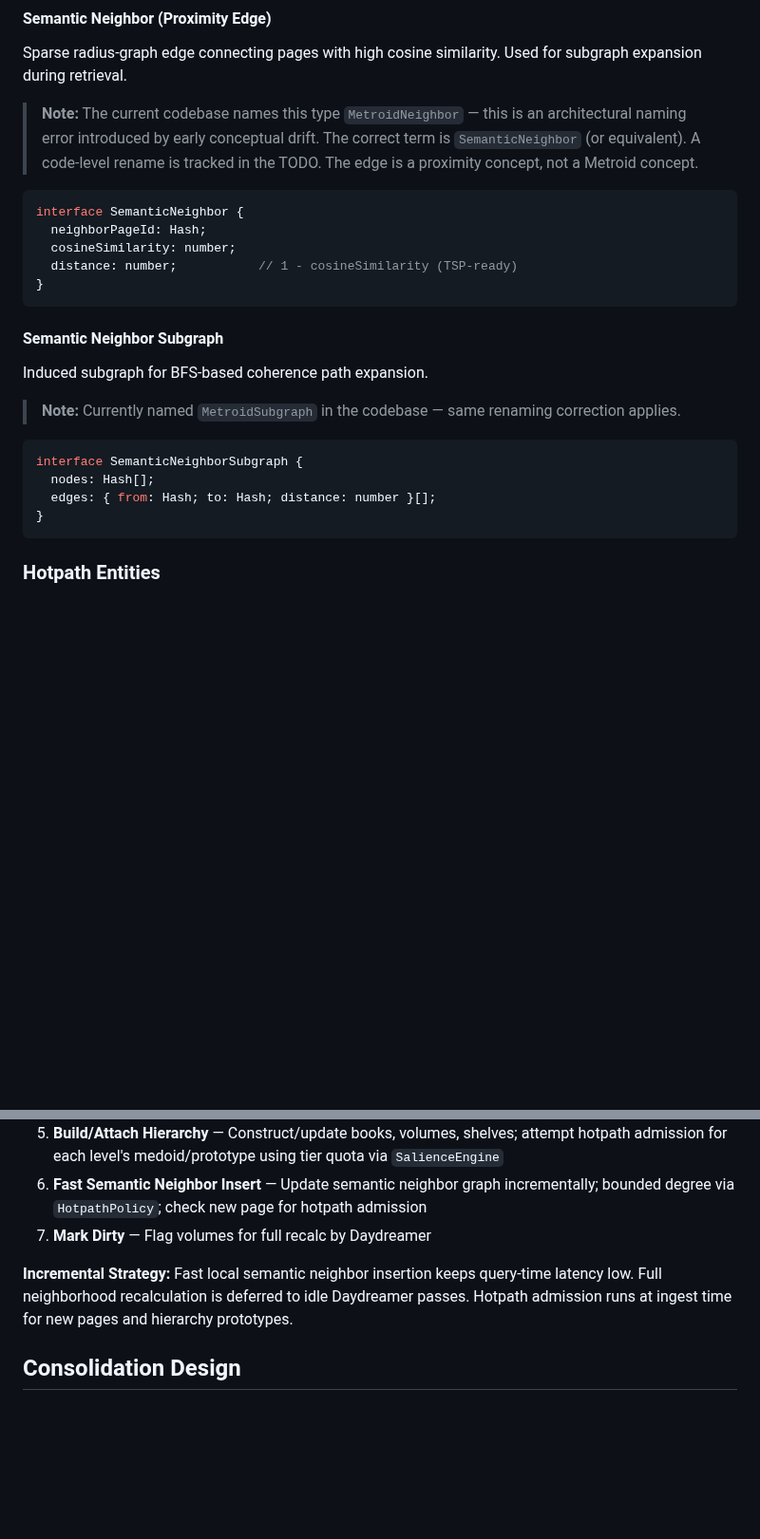
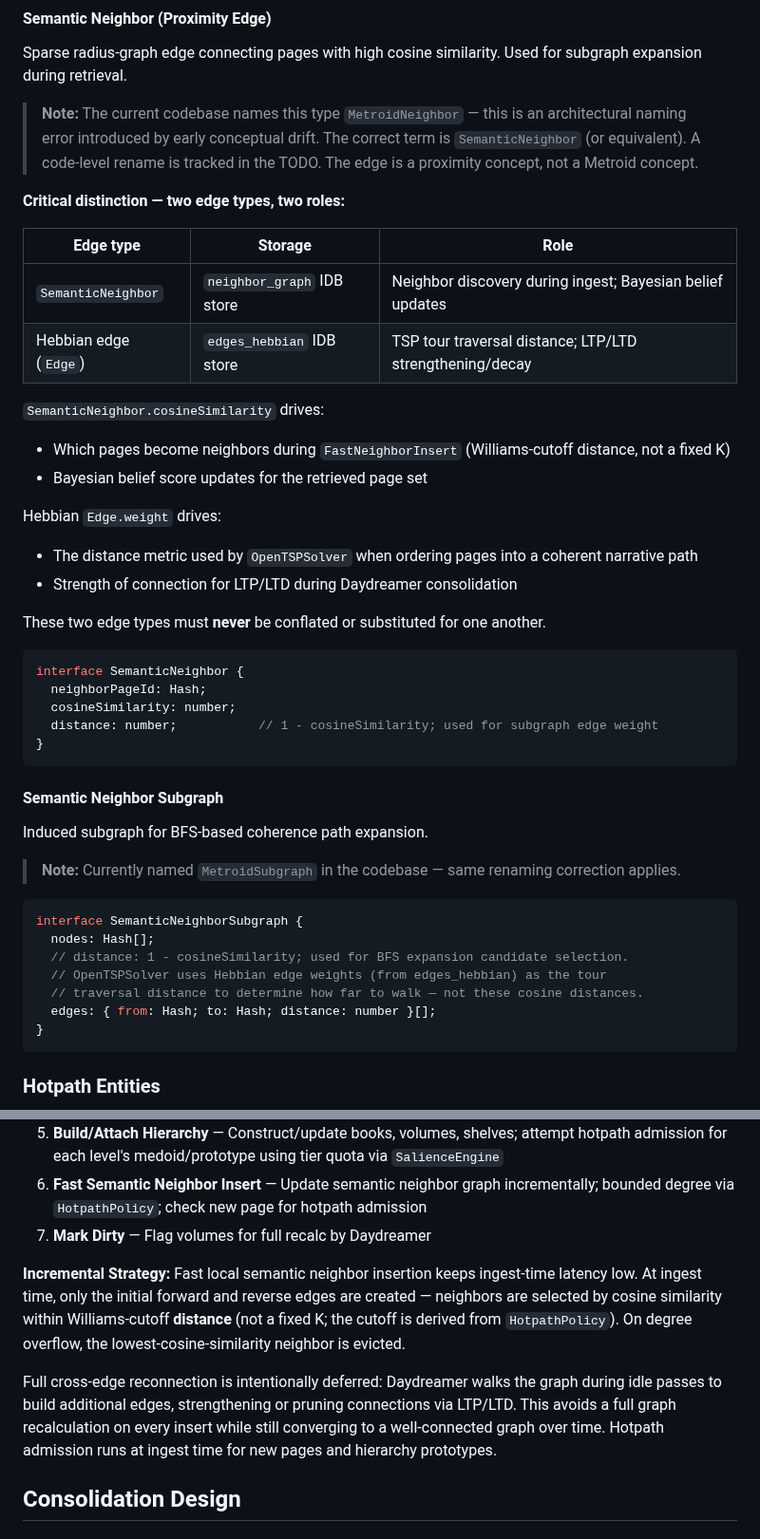
Before and after one commit to devlux76/cortex, a Markdown page: DESIGN.md, 2 parts joined by grey strips. Shown at 95% size. Drawn GitHub-style; blank space fills up the shorter version.

````diff
--- a/DESIGN.md
+++ b/DESIGN.md
@@ -434,11 +434,28 @@ Sparse radius-graph edge connecting pages with high cosine similarity. Used for
 
 > **Note:** The current codebase names this type `MetroidNeighbor` — this is an architectural naming error introduced by early conceptual drift. The correct term is `SemanticNeighbor` (or equivalent). A code-level rename is tracked in the TODO. The edge is a proximity concept, not a Metroid concept.
 
+**Critical distinction — two edge types, two roles:**
+
+| Edge type | Storage | Role |
+|-----------|---------|------|
+| `SemanticNeighbor` | `neighbor_graph` IDB store | Neighbor discovery during ingest; Bayesian belief updates |
+| Hebbian edge (`Edge`) | `edges_hebbian` IDB store | TSP tour traversal distance; LTP/LTD strengthening/decay |
+
+`SemanticNeighbor.cosineSimilarity` drives:
+- Which pages become neighbors during `FastNeighborInsert` (Williams-cutoff distance, not a fixed K)
+- Bayesian belief score updates for the retrieved page set
+
+Hebbian `Edge.weight` drives:
+- The distance metric used by `OpenTSPSolver` when ordering pages into a coherent narrative path
+- Strength of connection for LTP/LTD during Daydreamer consolidation
+
+These two edge types must **never** be conflated or substituted for one another.
+
 ```typescript
 interface SemanticNeighbor {
   neighborPageId: Hash;
   cosineSimilarity: number;
-  distance: number;           // 1 - cosineSimilarity (TSP-ready)
+  distance: number;           // 1 - cosineSimilarity; used for subgraph edge weight
 }
 ```
 
@@ -450,6 +467,9 @@ Induced subgraph for BFS-based coherence path expansion.
 ```typescript
 interface SemanticNeighborSubgraph {
   nodes: Hash[];
+  // distance: 1 - cosineSimilarity; used for BFS expansion candidate selection.
+  // OpenTSPSolver uses Hebbian edge weights (from edges_hebbian) as the tour
+  // traversal distance to determine how far to walk — not these cosine distances.
   edges: { from: Hash; to: Hash; distance: number }[];
 }
 ```
@@ -556,7 +576,9 @@ Rather than returning nearest neighbors by similarity, Cortex traces a coherent
 7. **Mark Dirty** — Flag volumes for full recalc by Daydreamer
 
 **Incremental Strategy:**
-Fast local semantic neighbor insertion keeps query-time latency low. Full neighborhood recalculation is deferred to idle Daydreamer passes. Hotpath admission runs at ingest time for new pages and hierarchy prototypes.
+Fast local semantic neighbor insertion keeps ingest-time latency low. At ingest time, only the initial forward and reverse edges are created — neighbors are selected by cosine similarity within Williams-cutoff **distance** (not a fixed K; the cutoff is derived from `HotpathPolicy`). On degree overflow, the lowest-cosine-similarity neighbor is evicted.
+
+Full cross-edge reconnection is intentionally deferred: Daydreamer walks the graph during idle passes to build additional edges, strengthening or pruning connections via LTP/LTD. This avoids a full graph recalculation on every insert while still converging to a well-connected graph over time. Hotpath admission runs at ingest time for new pages and hierarchy prototypes.
 
 ## Consolidation Design
 
````
Also changed, not shown: PLAN.md (+3 -3 lines), TODO.md (+14 -10 lines).
